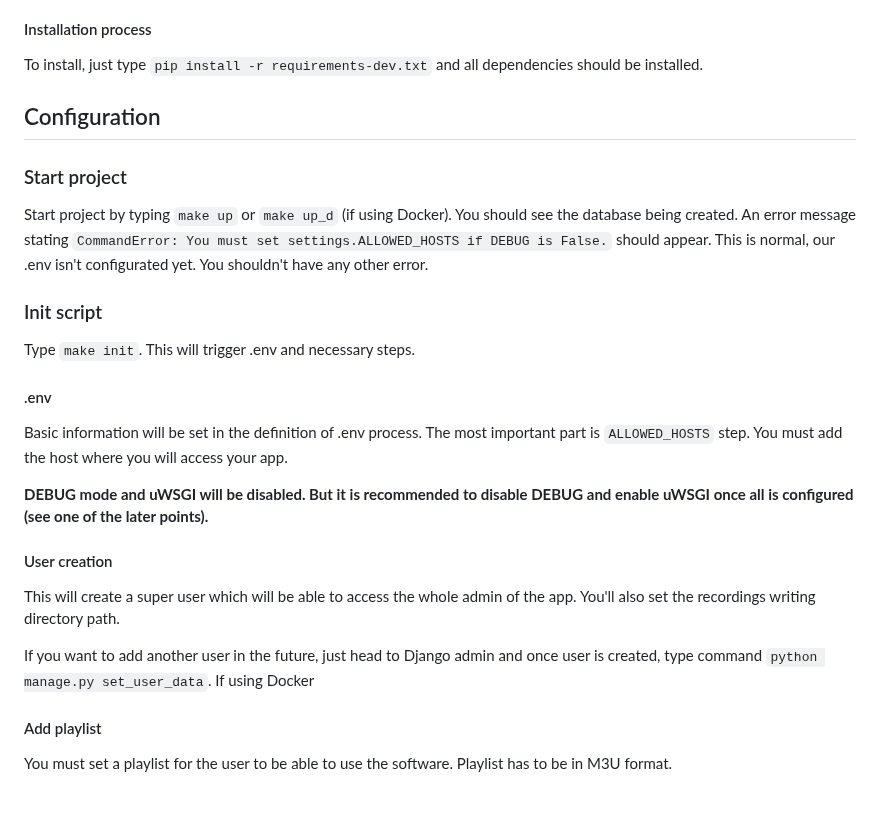
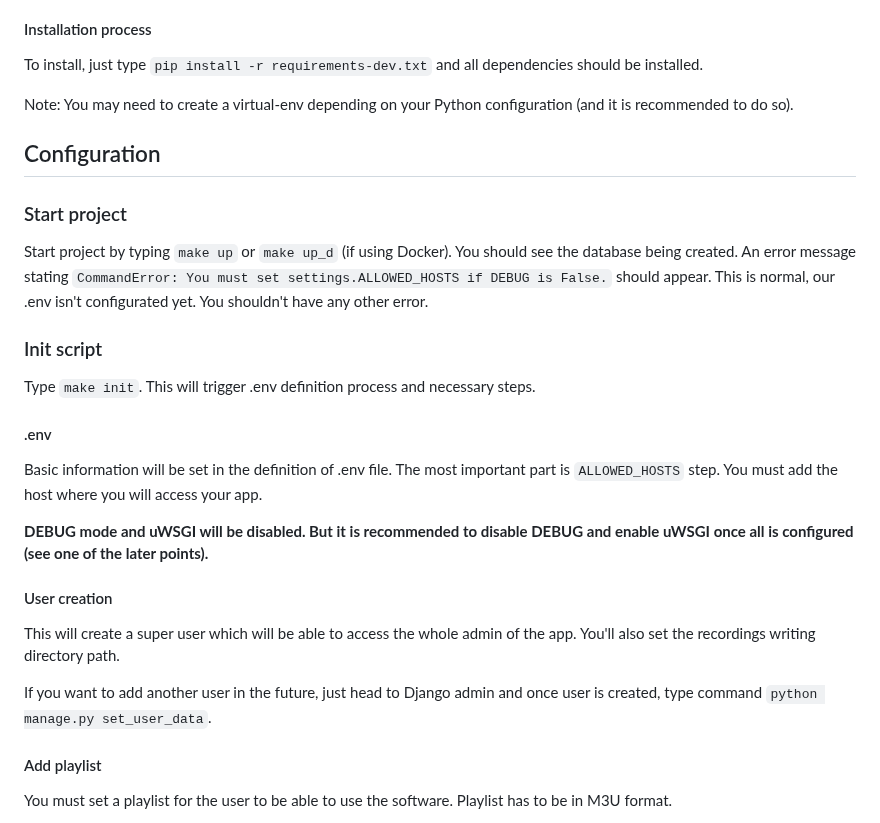
Before and after one commit to racacax/IPTV-Recorder, a Markdown page: README.md, the part around the change. Rendered like a GitHub page; blank space fills up the shorter version.

Commit message:
improve readme

```diff
--- a/README.md
+++ b/README.md
@@ -31,19 +31,21 @@ If you plan to run the software on Windows, you will most likely require to use
 - ffmpeg and wget (not required but needed for quick installation)
 #### Installation process
 To install, just type `pip install -r requirements-dev.txt` and all dependencies should be installed.
+
+Note: You may need to create a virtual-env depending on your Python configuration (and it is recommended to do so).
 ## Configuration
 ### Start project
 Start project by typing `make up` or `make up_d` (if using Docker). You should see the database being created. An error message stating `CommandError: You must set settings.ALLOWED_HOSTS if DEBUG is False.` should appear. This is normal, our .env isn't configurated yet. You shouldn't have any other error.
 ### Init script
-Type `make init`. This will trigger .env and necessary steps.
+Type `make init`. This will trigger .env definition process and necessary steps.
 #### .env
-Basic information will be set in the definition of .env process. The most important part is `ALLOWED_HOSTS` step. You must add the host where you will access your app.
+Basic information will be set in the definition of .env file. The most important part is `ALLOWED_HOSTS` step. You must add the host where you will access your app.
 
 **DEBUG mode and uWSGI will be disabled. But it is recommended to disable DEBUG and enable uWSGI once all is configured (see one of the later points).**
 #### User creation
 This will create a super user which will be able to access the whole admin of the app. You'll also set the recordings writing directory path.
 
-If you want to add another user in the future, just head to Django admin and once user is created, type command `python manage.py set_user_data`. If using Docker
+If you want to add another user in the future, just head to Django admin and once user is created, type command `python manage.py set_user_data`.
 #### Add playlist
 You must set a playlist for the user to be able to use the software. Playlist has to be in M3U format.
 
```
